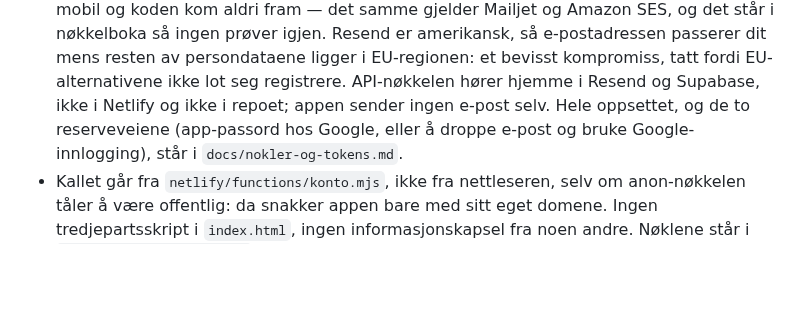
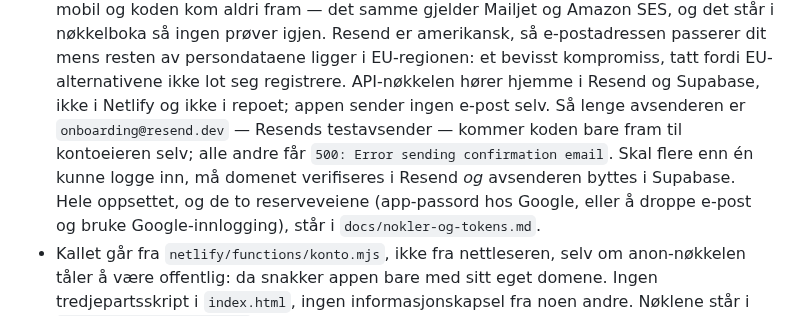
Before and after one commit to runevangen/sb, a Markdown page: CLAUDE.md, the part around the change. Rendered like a GitHub page; blank space fills up the shorter version.

```diff
--- a/CLAUDE.md
+++ b/CLAUDE.md
@@ -414,7 +414,11 @@ hjemme der — ingen DOM, ingen nettverk, ingen lagring — så legg den der.
   persondataene ligger i EU-regionen: et bevisst kompromiss, tatt fordi
   EU-alternativene ikke lot seg registrere. API-nøkkelen hører hjemme i
   Resend og Supabase, ikke i Netlify og ikke i repoet; appen sender ingen
-  e-post selv. Hele oppsettet, og de to reserveveiene (app-passord hos
+  e-post selv. Så lenge avsenderen er `onboarding@resend.dev` — Resends
+  testavsender — kommer koden bare fram til kontoeieren selv; alle andre
+  får `500: Error sending confirmation email`. Skal flere enn én kunne
+  logge inn, må domenet verifiseres i Resend *og* avsenderen byttes i
+  Supabase. Hele oppsettet, og de to reserveveiene (app-passord hos
   Google, eller å droppe e-post og bruke Google-innlogging), står i
   `docs/nokler-og-tokens.md`.
 - Kallet går fra `netlify/functions/konto.mjs`, ikke fra nettleseren,
```
Also changed, not shown: docs/nokler-og-tokens.md (+17 -4 lines).
